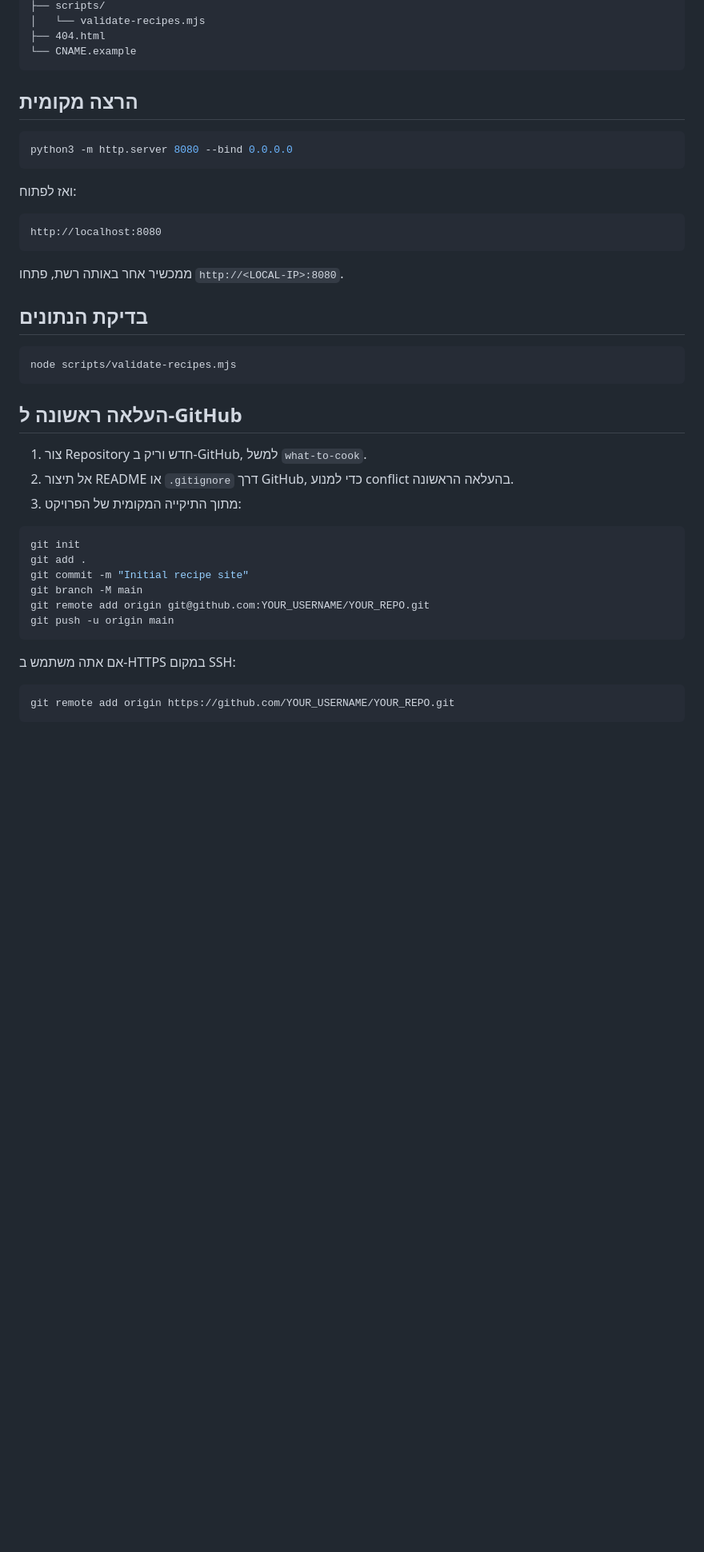
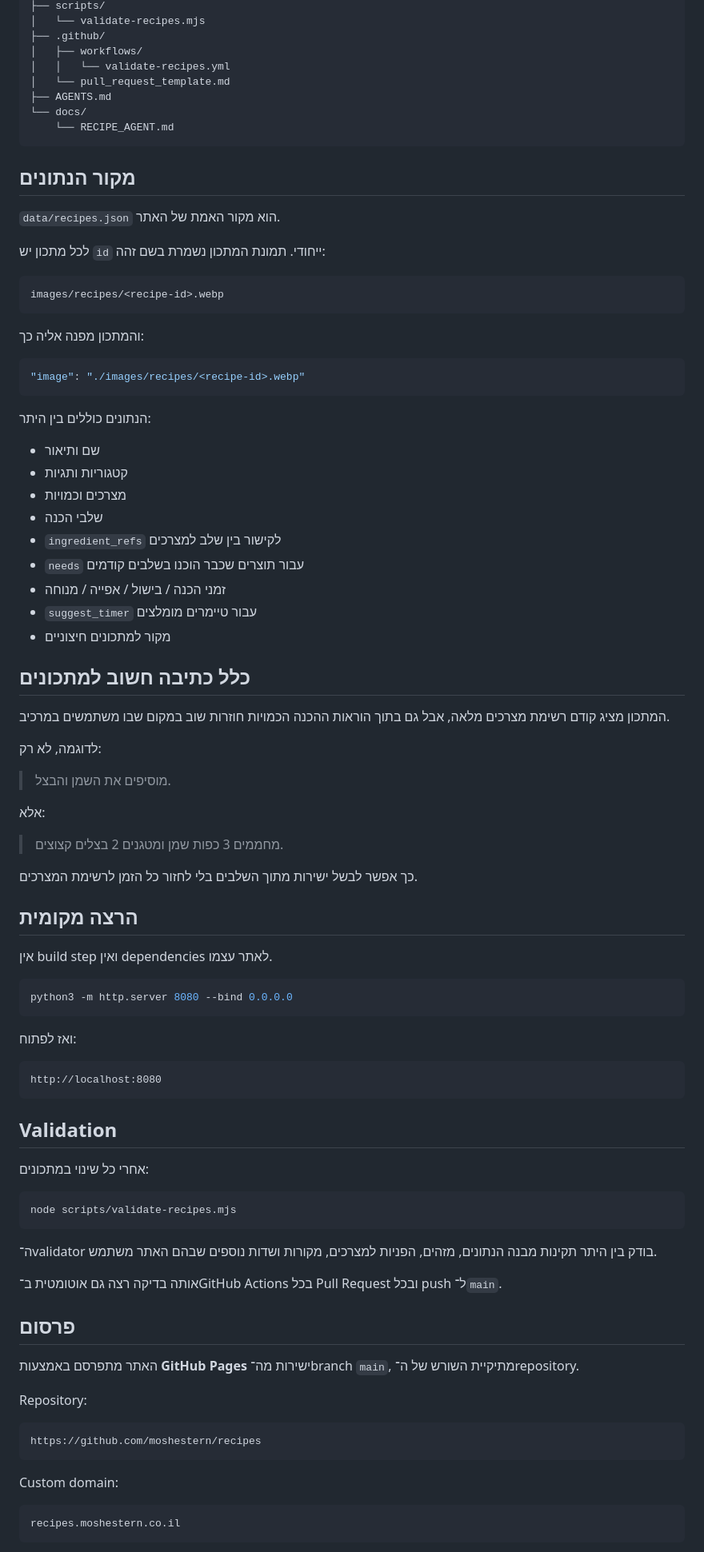
Before and after one commit to moshestern/recipes, a Markdown page: README.md, the part around one of its changes. Shown at 80% size. GitHub-like rendering; blank space fills up the shorter version.

Commit message:
Update README for live recipe site

````diff
--- a/README.md
+++ b/README.md
@@ -17,10 +37,59 @@
 ├── scripts/
 │   └── validate-recipes.mjs
-├── 404.html
-└── CNAME.example
+├── .github/
+│   ├── workflows/
+│   │   └── validate-recipes.yml
+│   └── pull_request_template.md
+├── AGENTS.md
+└── docs/
+    └── RECIPE_AGENT.md
 ```
 
+## מקור הנתונים
+
+`data/recipes.json` הוא מקור האמת של האתר.
+
+לכל מתכון יש `id` ייחודי. תמונת המתכון נשמרת בשם זהה:
+
+```text
+images/recipes/<recipe-id>.webp
+```
+
+והמתכון מפנה אליה כך:
+
+```json
+"image": "./images/recipes/<recipe-id>.webp"
+```
+
+הנתונים כוללים בין היתר:
+
+- שם ותיאור
+- קטגוריות ותגיות
+- מצרכים וכמויות
+- שלבי הכנה
+- `ingredient_refs` לקישור בין שלב למצרכים
+- `needs` עבור תוצרים שכבר הוכנו בשלבים קודמים
+- זמני הכנה / בישול / אפייה / מנוחה
+- `suggest_timer` עבור טיימרים מומלצים
+- מקור למתכונים חיצוניים
+
+## כלל כתיבה חשוב למתכונים
+
+המתכון מציג קודם רשימת מצרכים מלאה, אבל גם בתוך הוראות ההכנה הכמויות חוזרות שוב במקום שבו משתמשים במרכיב.
+
+לדוגמה, לא רק:
+
+> מוסיפים את השמן והבצל.
+
+אלא:
+
+> מחממים 3 כפות שמן ומטגנים 2 בצלים קצוצים.
+
+כך אפשר לבשל ישירות מתוך השלבים בלי לחזור כל הזמן לרשימת המצרכים.
+
 ## הרצה מקומית
+
+אין build step ואין dependencies לאתר עצמו.
 
 ```bash
 python3 -m http.server 8080 --bind 0.0.0.0
@@ -32,32 +101,31 @@ python3 -m http.server 8080 --bind 0.0.0.0
 http://localhost:8080
 ```
 
-ממכשיר אחר באותה רשת, פתחו `http://<LOCAL-IP>:8080`.
+## Validation
 
-## בדיקת הנתונים
+אחרי כל שינוי במתכונים:
 
 ```bash
 node scripts/validate-recipes.mjs
 ```
 
-## העלאה ראשונה ל-GitHub
+ה־validator בודק בין היתר תקינות מבנה הנתונים, מזהים, הפניות למצרכים, מקורות ושדות נוספים שבהם האתר משתמש.
 
-1. צור Repository חדש וריק ב-GitHub, למשל `what-to-cook`.
-2. אל תיצור README או `.gitignore` דרך GitHub, כדי למנוע conflict בהעלאה הראשונה.
-3. מתוך התיקייה המקומית של הפרויקט:
+אותה בדיקה רצה גם אוטומטית ב־GitHub Actions בכל Pull Request ובכל push ל־`main`.
 
-```bash
-git init
-git add .
-git commit -m "Initial recipe site"
-git branch -M main
-git remote add origin git@github.com:YOUR_USERNAME/YOUR_REPO.git
-git push -u origin main
+## פרסום
+
+האתר מתפרסם באמצעות **GitHub Pages** ישירות מה־branch `main`, מתיקיית השורש של ה־repository.
+
+Repository:
+
+```text
+https://github.com/moshestern/recipes
 ```
 
-אם אתה משתמש ב-HTTPS במקום SSH:
+Custom domain:
 
-```bash
-git remote add origin https://github.com/YOUR_USERNAME/YOUR_REPO.git
+```text
+recipes.moshestern.co.il
 ```
 
````
Also changed, not shown: other parts of README.md (+49 -78 lines).
